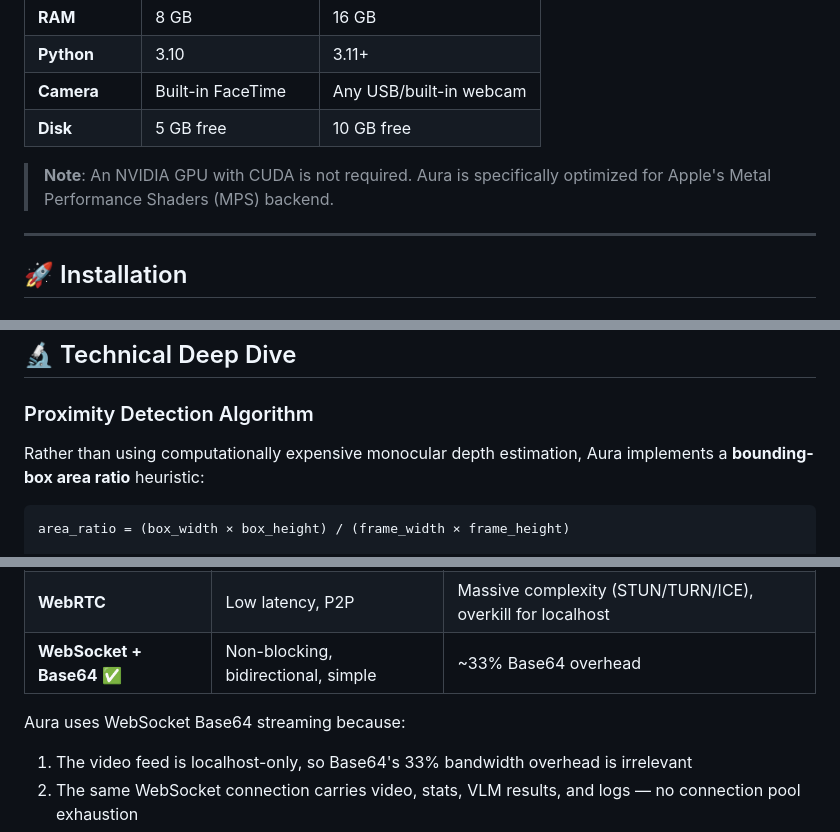
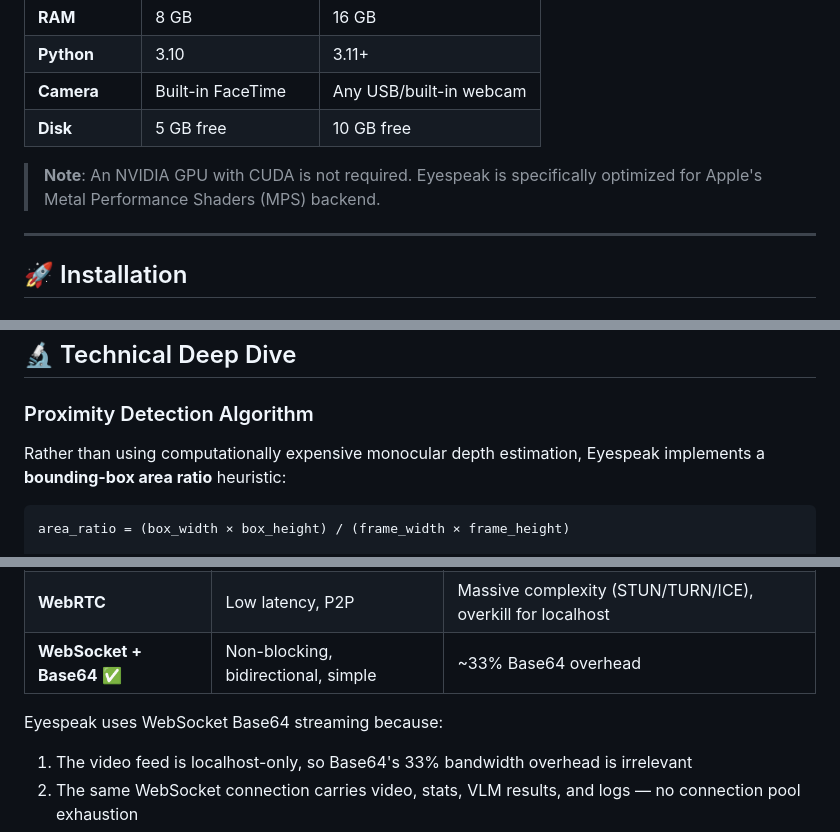
Before and after one commit to SujataPareek/EyeSpeak, a Markdown page: README.md, 3 parts joined by grey strips. Rendered like a GitHub page.

````diff
--- a/README.md
+++ b/README.md
@@ -167,7 +167,7 @@ Aura's Tier 1 delivers **deterministic ~30ms inference** on Apple MPS, ensuring
 | **Camera** | Built-in FaceTime | Any USB/built-in webcam |
 | **Disk** | 5 GB free | 10 GB free |
 
-> **Note**: An NVIDIA GPU with CUDA is not required. Aura is specifically optimized for Apple's Metal Performance Shaders (MPS) backend.
+> **Note**: An NVIDIA GPU with CUDA is not required. Eyespeak is specifically optimized for Apple's Metal Performance Shaders (MPS) backend.
 
 ---
 
@@ -237,7 +237,7 @@ http://localhost:5001
 
 ### Proximity Detection Algorithm
 
-Rather than using computationally expensive monocular depth estimation, Aura implements a **bounding-box area ratio** heuristic:
+Rather than using computationally expensive monocular depth estimation, Eyespeak implements a **bounding-box area ratio** heuristic:
 
 ```python
 area_ratio = (box_width × box_height) / (frame_width × frame_height)
@@ -256,7 +256,7 @@ if area_ratio > 0.30:   # Object fills >30% of frame
 | **WebRTC** | Low latency, P2P | Massive complexity (STUN/TURN/ICE), overkill for localhost |
 | **WebSocket + Base64** ✅ | Non-blocking, bidirectional, simple | ~33% Base64 overhead |
 
-Aura uses WebSocket Base64 streaming because:
+Eyespeak uses WebSocket Base64 streaming because:
 1. The video feed is localhost-only, so Base64's 33% bandwidth overhead is irrelevant
 2. The same WebSocket connection carries video, stats, VLM results, and logs — no connection pool exhaustion
 3. WebRTC's NAT traversal infrastructure (STUN/TURN/ICE) adds zero value for a localhost application
````
Also changed, not shown: other parts of README.md (+10 -10 lines).
